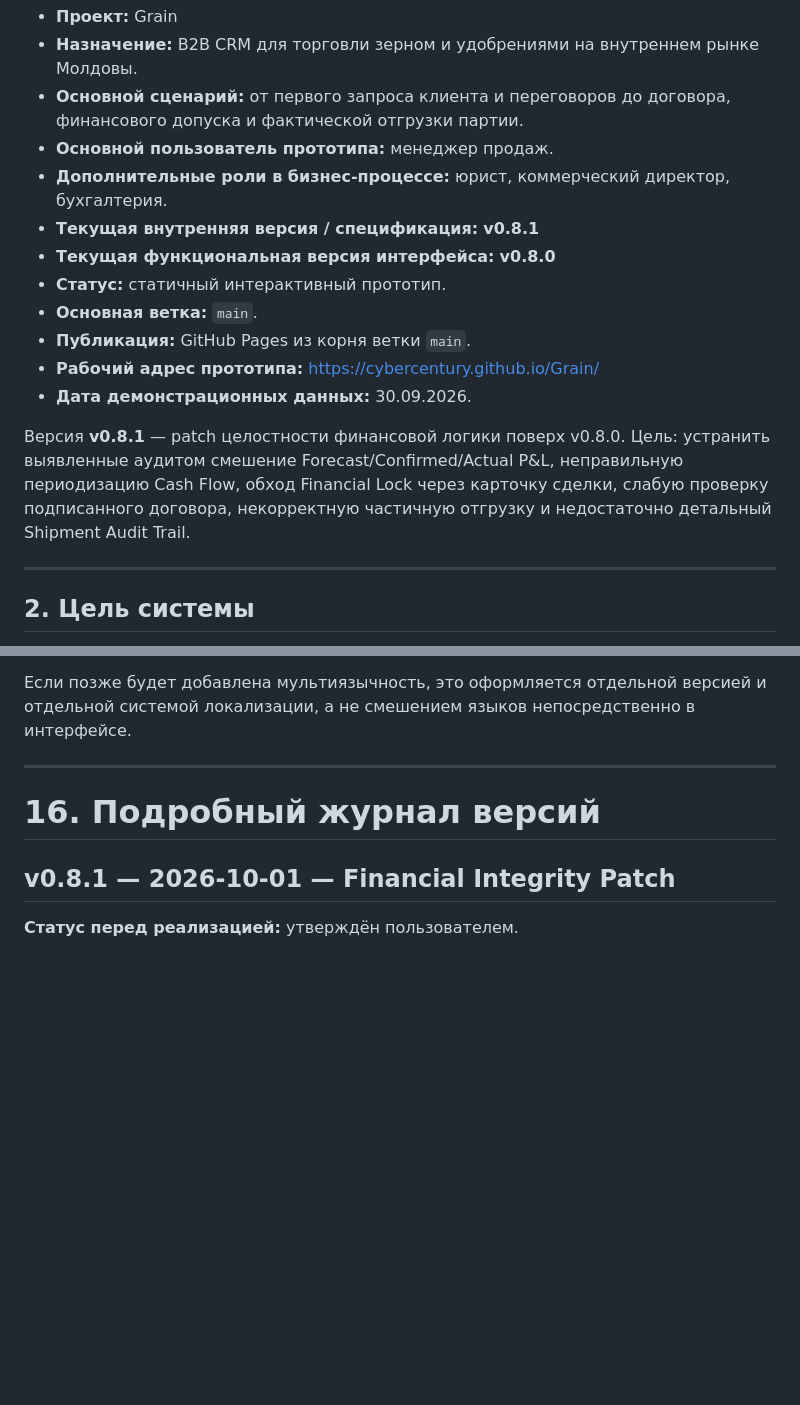
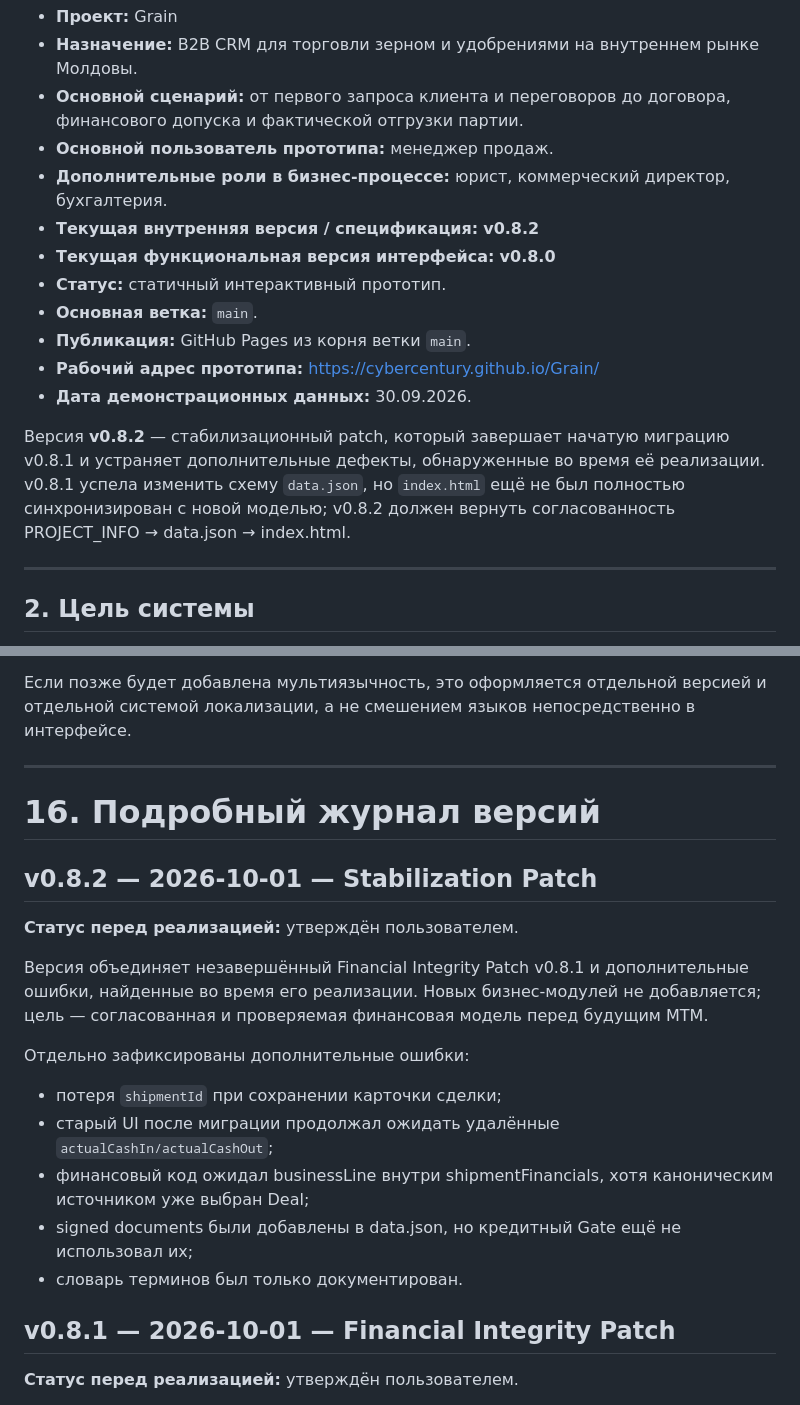
Before and after one commit to Cybercentury/Grain, a Markdown page: PROJECT_INFO.md, 2 parts joined by grey strips. Drawn GitHub-style; blank space fills up the shorter version.

```diff
--- a/PROJECT_INFO.md
+++ b/PROJECT_INFO.md
@@ -9,7 +9,7 @@
 - **Основной сценарий:** от первого запроса клиента и переговоров до договора, финансового допуска и фактической отгрузки партии.
 - **Основной пользователь прототипа:** менеджер продаж.
 - **Дополнительные роли в бизнес-процессе:** юрист, коммерческий директор, бухгалтерия.
-- **Текущая внутренняя версия / спецификация:** **v0.8.1**
+- **Текущая внутренняя версия / спецификация:** **v0.8.2**
 - **Текущая функциональная версия интерфейса:** **v0.8.0**
 - **Статус:** статичный интерактивный прототип.
 - **Основная ветка:** `main`.
@@ -17,7 +17,7 @@
 - **Рабочий адрес прототипа:** https://cybercentury.github.io/Grain/
 - **Дата демонстрационных данных:** 30.09.2026.
 
-Версия **v0.8.1** — patch целостности финансовой логики поверх v0.8.0. Цель: устранить выявленные аудитом смешение Forecast/Confirmed/Actual P&L, неправильную периодизацию Cash Flow, обход Financial Lock через карточку сделки, слабую проверку подписанного договора, некорректную частичную отгрузку и недостаточно детальный Shipment Audit Trail.
+Версия **v0.8.2** — стабилизационный patch, который завершает начатую миграцию v0.8.1 и устраняет дополнительные дефекты, обнаруженные во время её реализации. v0.8.1 успела изменить схему `data.json`, но `index.html` ещё не был полностью синхронизирован с новой моделью; v0.8.2 должен вернуть согласованность PROJECT_INFO → data.json → index.html.
 
 ---
 
@@ -1522,6 +1569,23 @@ Financial Lock разрешается только если:
 # 16. Подробный журнал версий
 
 
+## v0.8.2 — 2026-10-01 — Stabilization Patch
+
+**Статус перед реализацией:** утверждён пользователем.
+
+Версия объединяет незавершённый Financial Integrity Patch v0.8.1 и дополнительные ошибки, найденные во время его реализации. Новых бизнес-модулей не добавляется; цель — согласованная и проверяемая финансовая модель перед будущим MTM.
+
+Отдельно зафиксированы дополнительные ошибки:
+
+- потеря `shipmentId` при сохранении карточки сделки;
+- старый UI после миграции продолжал ожидать удалённые `actualCashIn/actualCashOut`;
+- финансовый код ожидал businessLine внутри shipmentFinancials, хотя каноническим источником уже выбран Deal;
+- signed documents были добавлены в data.json, но кредитный Gate ещё не использовал их;
+- словарь терминов был только документирован.
+
+
+
+
 ## v0.8.1 — 2026-10-01 — Financial Integrity Patch
 
 **Статус перед реализацией:** утверждён пользователем.
```
Also changed, not shown: other parts of PROJECT_INFO.md (+47 -0 lines).
